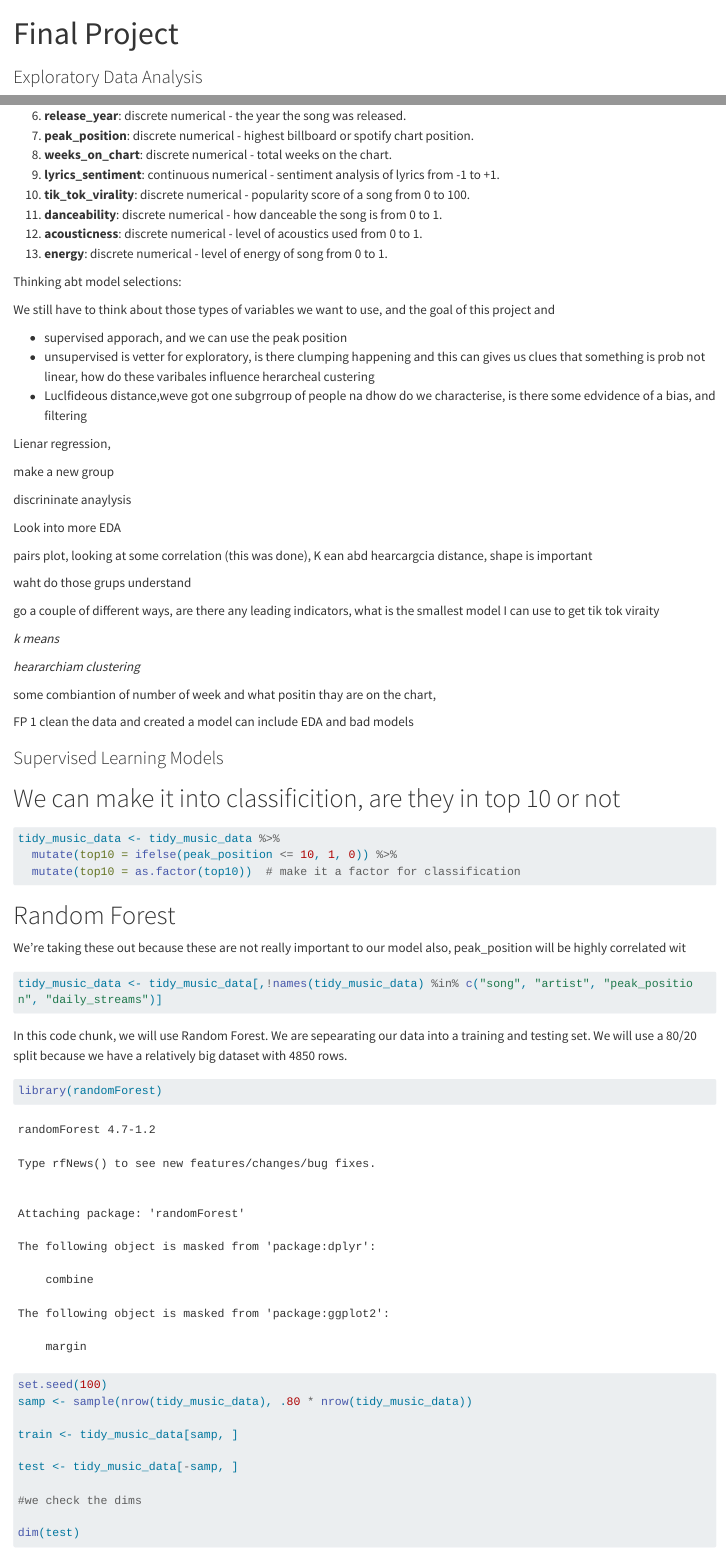
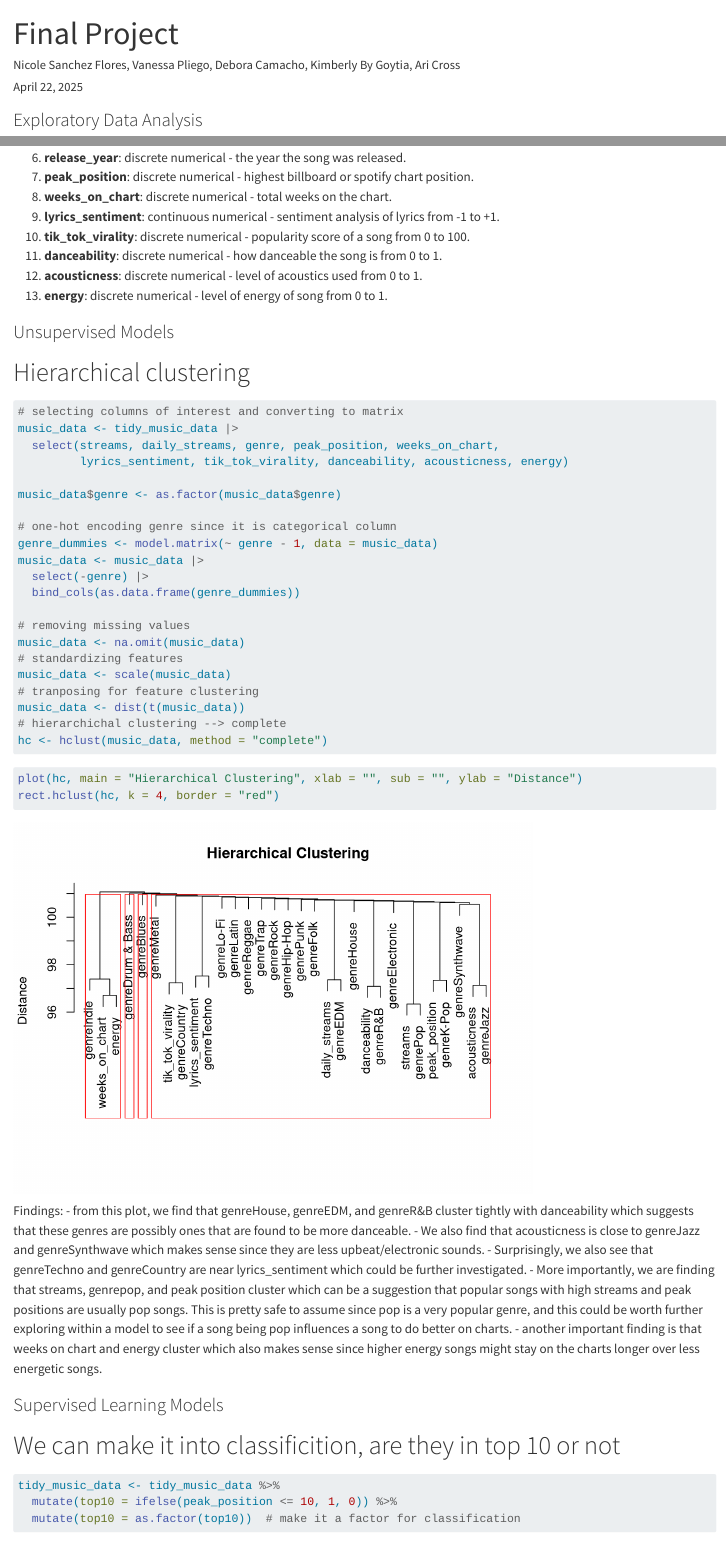
Before and after one commit to NicoleSanchezFlores/SDS-293-Billboard_Top-100, a Quarto document (final_project.qmd): the page in a window 1100 px wide, from its top, and a second part further down, joined at a grey line. Rendered offline with R 4.5, knitr and Pandoc in place of Quarto, with nearby package versions; long lines of code are wrapped; column names are cleaned by a stand-in for the janitor package.

Commit message:
added hierarchical model + random forest

````diff
--- a/final_project.qmd
+++ b/final_project.qmd
@@ -1,6 +1,9 @@
 ---
 title: "Final Project"
 format: html
+author: Nicole Sanchez Flores, Vanessa Pliego, Debora Camacho, Kimberly By Goytia, Ari Cross
+date: "`r format(Sys.Date(), '%B %d, %Y')`"
+
 ---
 
 ### Exploratory Data Analysis
@@ -152,37 +155,50 @@ glimpse(tidy_music_data)
 12. **acousticness**: discrete numerical - level of acoustics used from 0 to 1.
 13. **energy**: discrete numerical - level of energy of song from 0 to 1.
 
-Thinking abt model selections:
 
-We still have to think about those types of variables we want to use, and the goal of this project and
 
-- supervised apporach, and we can use the peak position
-- unsupervised is vetter for exploratory, is there clumping happening and this can gives us clues that something is prob not linear, how do these varibales influence herarcheal custering
-- Luclfideous distance,weve got one subgrroup of people na dhow do we characterise, is there some edvidence of a bias, and filtering
+### Unsupervised Models
 
-Lienar regression,
 
-make a new group
+# Hierarchical clustering
+```{r}
+# selecting columns of interest and converting to matrix
+music_data <- tidy_music_data |>
+  select(streams, daily_streams, genre, peak_position, weeks_on_chart,
+         lyrics_sentiment, tik_tok_virality, danceability, acousticness, energy)
 
-discrininate anaylysis
+music_data$genre <- as.factor(music_data$genre)
 
-Look into more EDA
+# one-hot encoding genre since it is categorical column
+genre_dummies <- model.matrix(~ genre - 1, data = music_data)
+music_data <- music_data |>
+  select(-genre) |>
+  bind_cols(as.data.frame(genre_dummies))
 
-pairs plot, looking at some correlation (this was done), K ean abd hearcargcia distance, shape is important
+# removing missing values
+music_data <- na.omit(music_data)
+# standardizing features
+music_data <- scale(music_data)
+# tranposing for feature clustering
+music_data <- dist(t(music_data))
+# hierarchichal clustering --> complete
+hc <- hclust(music_data, method = "complete")
 
-waht do those grups understand
 
-go a couple of different ways, are there any leading indicators, what is the smallest model I can use to get tik tok viraity
+```
 
-*k means*
+```{r}
+plot(hc, main = "Hierarchical Clustering", xlab = "", sub = "", ylab = "Distance")
+rect.hclust(hc, k = 4, border = "red")
 
-*heararchiam clustering *
+```
 
-some combiantion of number of week and what positin thay are on the chart,
-
-FP 1
-clean the data and created a model
-can include EDA and bad models
+Findings:
+- from this plot, we find that genreHouse, genreEDM, and genreR&B cluster tightly with danceability which suggests that these genres are possibly ones that are found to be more danceable.
+- We also find that acousticness is close to genreJazz and genreSynthwave which makes sense since they are less upbeat/electronic sounds.
+- Surprisingly, we also see that genreTechno and genreCountry are near lyrics_sentiment which could be further investigated.
+- More importantly, we are finding that streams, genrepop, and peak position cluster which can be a suggestion that popular songs with high streams and peak positions are usually pop songs. This is pretty safe to assume since pop is a very popular genre, and this could be worth further exploring within a model to see if a song being pop influences a song to do better on charts.
+- another important finding is that weeks on chart and energy cluster which also makes sense since higher energy songs might stay on the charts longer over less energetic songs.
 
 
 ### Supervised Learning Models
````
